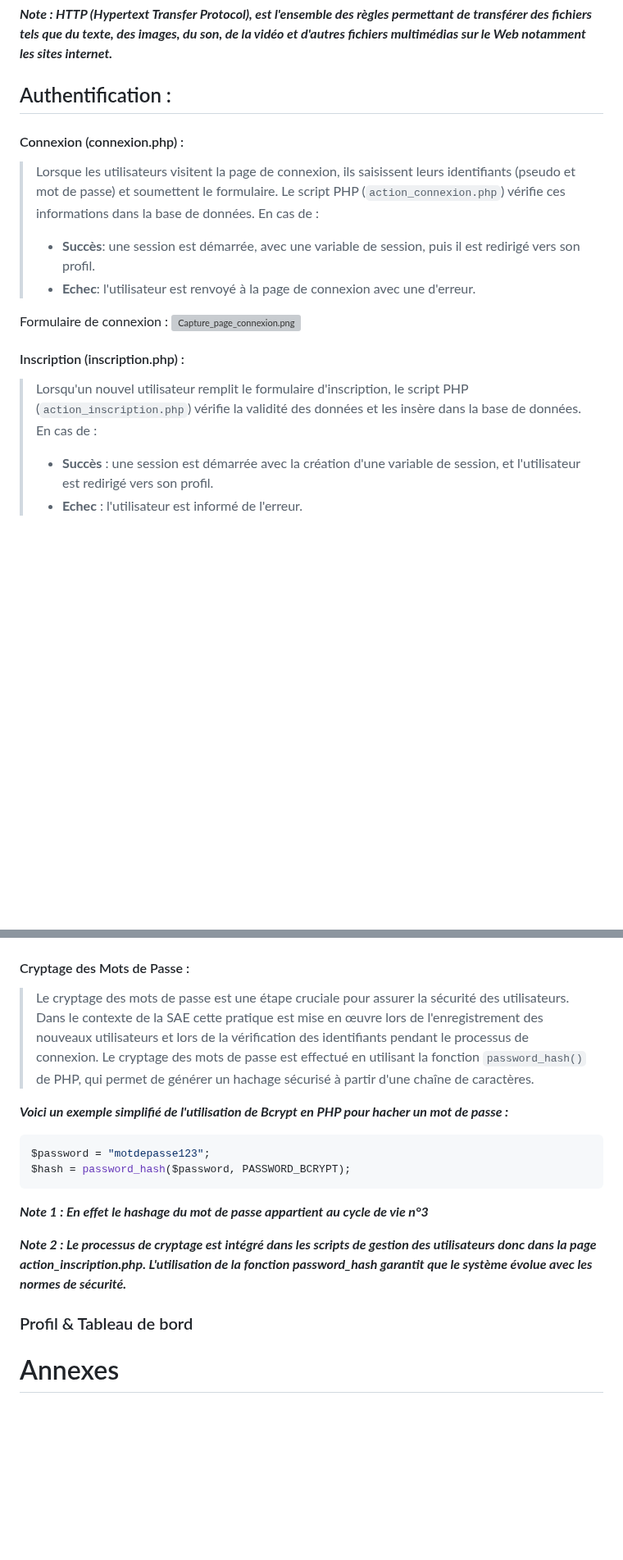
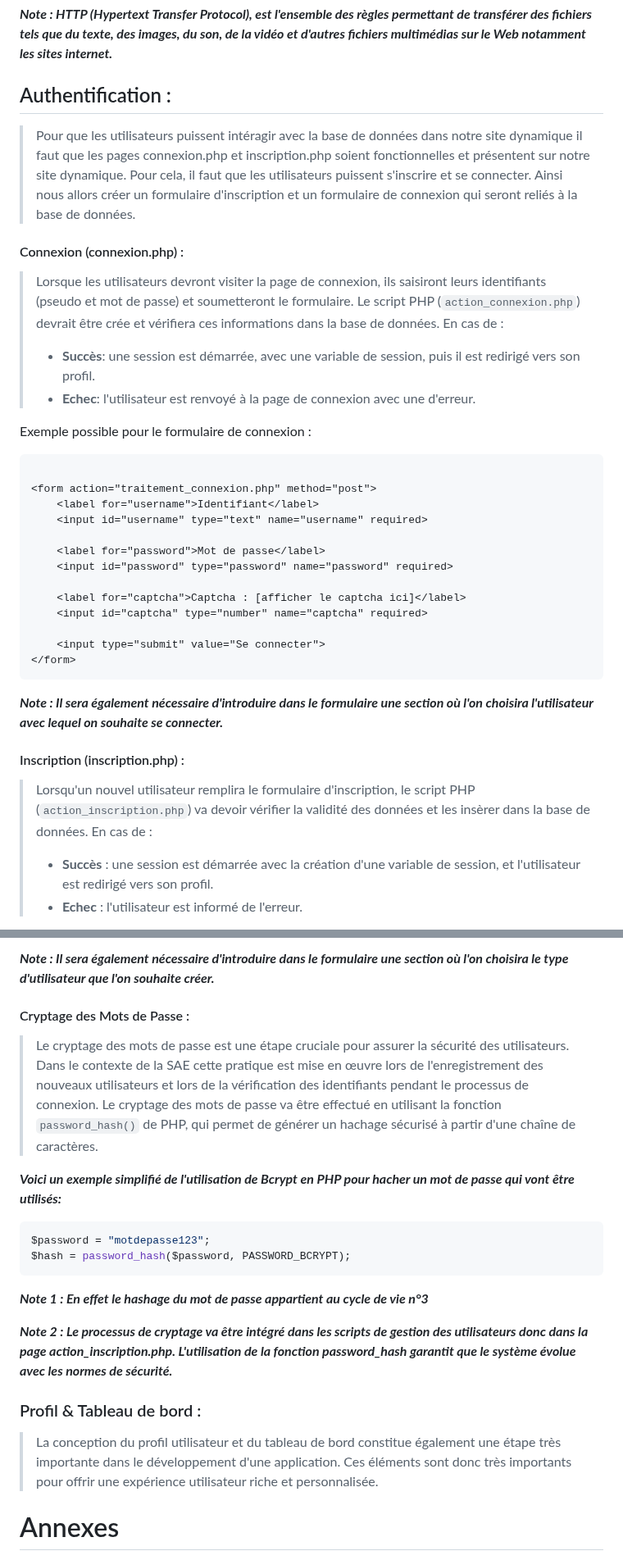
Before and after one commit to YassouSensai/SAE_APPLICATION_WEB, a Markdown page: documents/annexes/Conception.md, 2 parts joined by grey strips. Shown at 82% size. Rendered like a GitHub page; blank space fills up the shorter version; grey boxes are pictures that could not be loaded.

Commit message:
Ecriture de la partie "Profil & Tableau de Bord " dans le dossier de conception
Correction des erreurs dans le texte du dossiers

````diff
--- a/documents/annexes/Conception.md
+++ b/documents/annexes/Conception.md
@@ -391,19 +393,40 @@ navigateur les interprète pour afficher le contenu sur le site.
 
 ## Authentification :
 
+>Pour que les utilisateurs puissent intéragir avec la base de données dans notre site dynamique il faut que
+les pages connexion.php et inscription.php soient fonctionnelles et présentent sur notre site dynamique. Pour cela,
+il faut que les utilisateurs puissent s'inscrire et se connecter. Ainsi nous allors créer
+un formulaire d'inscription et un formulaire de connexion qui seront reliés à la base de données.
+
 #### Connexion (connexion.php) :
 
->Lorsque les utilisateurs visitent la page de connexion, ils saisissent leurs identifiants (pseudo et mot de passe) et soumettent le formulaire. Le script PHP (`action_connexion.php`) vérifie ces informations dans la base de données.
+>Lorsque les utilisateurs devront visiter la page de connexion, ils saisiront leurs identifiants (pseudo et mot de passe) et soumetteront le formulaire. Le script PHP (`action_connexion.php`) devrait être crée et vérifiera ces informations dans la base de données.
 En cas de :
 >*  **Succès**: une session est démarrée, avec une variable de session, puis il est redirigé vers son profil.
 >*  **Echec**: l'utilisateur est renvoyé à la page de connexion avec une d'erreur.
 
-Formulaire de connexion :
-![Capture_page_connexion.png](images%2FCONCEPTION%2FCapture_page_connexion.png)
+Exemple possible pour le formulaire de connexion :
+
+```HTML
+
+<form action="traitement_connexion.php" method="post">
+    <label for="username">Identifiant</label>
+    <input id="username" type="text" name="username" required>
+
+    <label for="password">Mot de passe</label>
+    <input id="password" type="password" name="password" required>
+
+    <label for="captcha">Captcha : [afficher le captcha ici]</label>
+    <input id="captcha" type="number" name="captcha" required>
+
+    <input type="submit" value="Se connecter">
+</form>
+```
+***Note : Il sera également nécessaire d'introduire dans le formulaire une section où l'on choisira l'utilisateur avec lequel on souhaite se connecter.***
 
 #### Inscription (inscription.php) :
 
->Lorsqu'un nouvel utilisateur remplit le formulaire d'inscription, le script PHP (`action_inscription.php`) vérifie la validité des données et les insère dans la base de données.
+>Lorsqu'un nouvel utilisateur remplira le formulaire d'inscription, le script PHP (`action_inscription.php`) va devoir vérifier la validité des données et les insèrer dans la base de données.
 >En cas de :
 >* **Succès** : une session est démarrée avec la création d'une variable de session, et l'utilisateur est redirigé vers son profil.
 >* **Echec** : l'utilisateur est informé de l'erreur.
@@ -413,3 +455,4 @@ Formulaire d'inscription :
+***Note : Il sera également nécessaire d'introduire dans le formulaire une section où l'on choisira le type d'utilisateur que l'on souhaite créer.***
 
 #### Cryptage des Mots de Passe :
 
@@ -417,10 +460,10 @@ Formulaire d'inscription :
 > la sécurité des utilisateurs. Dans le contexte de la SAE cette pratique est mise
 > en œuvre lors de l'enregistrement des nouveaux utilisateurs et
 > lors de la vérification des identifiants pendant le processus de connexion.
-> Le cryptage des mots de passe est effectué en utilisant la fonction `password_hash()` de PHP,
+> Le cryptage des mots de passe va être effectué en utilisant la fonction `password_hash()` de PHP,
 > qui permet de générer un hachage sécurisé à partir d'une chaîne de caractères.
 
-***Voici un exemple simplifié de l'utilisation de Bcrypt en PHP pour hacher un mot de passe :***
+***Voici un exemple simplifié de l'utilisation de Bcrypt en PHP pour hacher un mot de passe qui vont être utilisés:***
 
 ```PHP
 $password = "motdepasse123";
@@ -429,11 +472,12 @@ $hash = password_hash($password, PASSWORD_BCRYPT);
 
 ***Note 1 : En effet le hashage du mot de passe appartient au cycle de vie n°3***
 
-***Note 2 : Le processus de cryptage est intégré dans les scripts de gestion des utilisateurs donc dans la page action_inscription.php. L'utilisation de la fonction password_hash garantit que le système évolue avec les normes de sécurité.***
+***Note 2 : Le processus de cryptage va être intégré dans les scripts de gestion des utilisateurs donc dans la page action_inscription.php. L'utilisation de la fonction password_hash garantit que le système évolue avec les normes de sécurité.***
 
 
-### Profil & Tableau de bord
+### Profil & Tableau de bord :
 
+>La conception du profil utilisateur et du tableau de bord constitue également une étape très importante dans le développement d'une application. Ces éléments sont donc très importants pour offrir une expérience utilisateur riche et personnalisée.
 
 # Annexes
 
````
Also changed, not shown: other parts of documents/annexes/Conception.md (+23 -2 lines).
